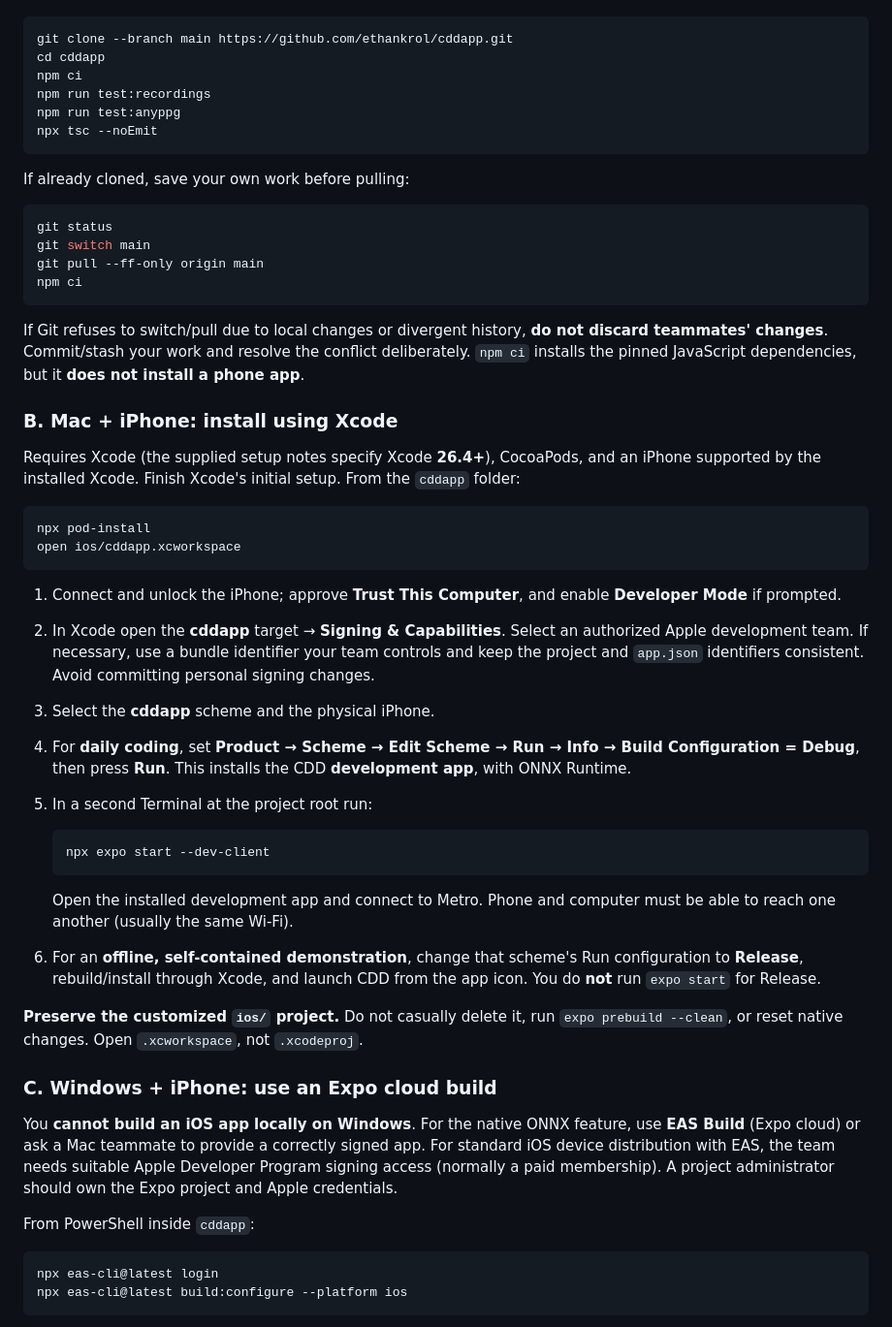
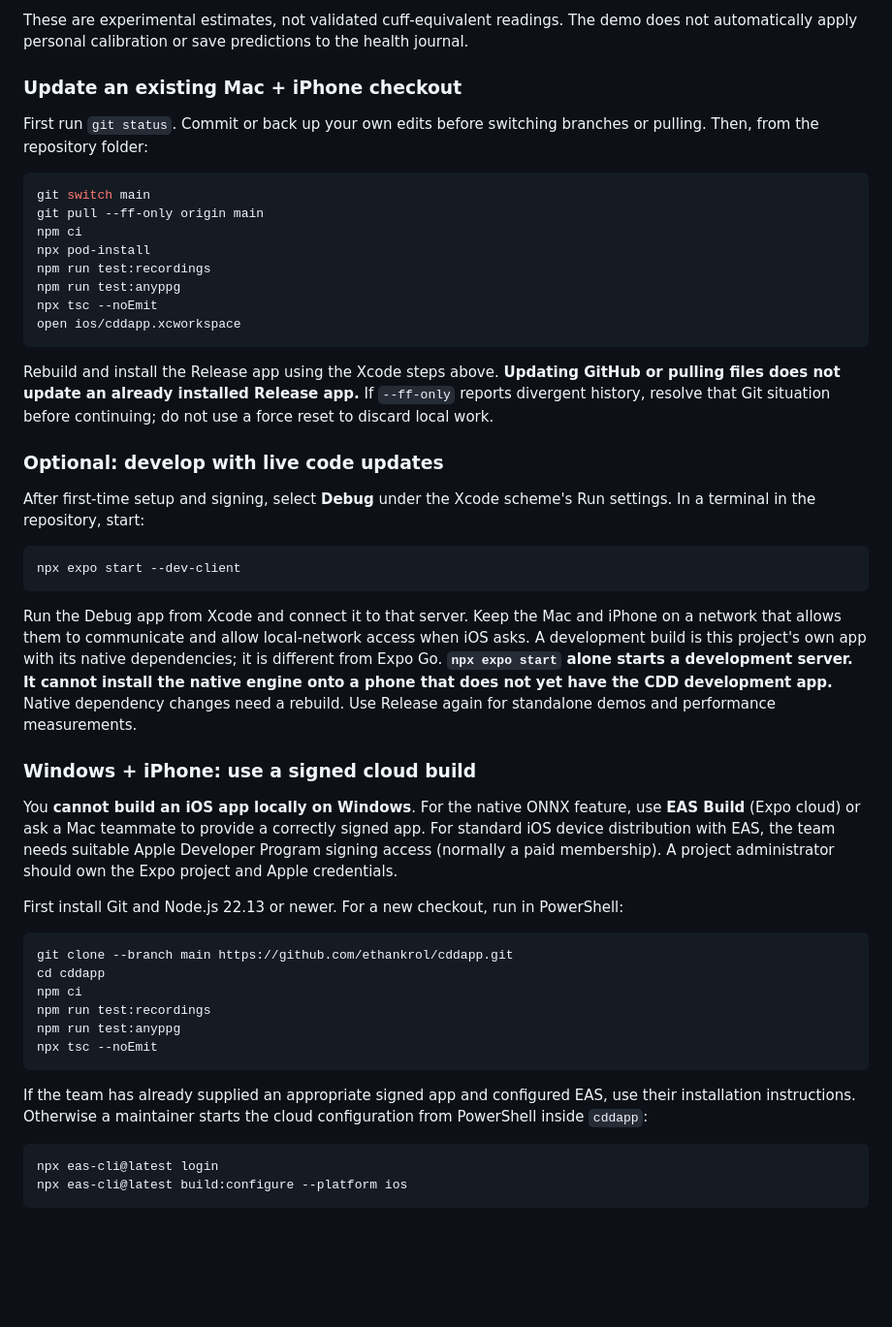
Before and after one commit to ethankrol/cddapp, a Markdown page: README.md, the part around one of its changes. Shown at 97% size. Drawn GitHub-style; blank space fills up the shorter version.

````diff
--- a/README.md
+++ b/README.md
@@ -43,3 +91,39 @@ Install Git and a compatible Node.js/npm version first. This checkout has been d
+These are experimental estimates, not validated cuff-equivalent readings. The demo does not automatically apply personal calibration or save predictions to the health journal.
+
+### Update an existing Mac + iPhone checkout
+
+First run `git status`. Commit or back up your own edits before switching branches or pulling. Then, from the repository folder:
+
+```bash
+git switch main
+git pull --ff-only origin main
+npm ci
+npx pod-install
+npm run test:recordings
+npm run test:anyppg
+npx tsc --noEmit
+open ios/cddapp.xcworkspace
+```
+
+Rebuild and install the Release app using the Xcode steps above. **Updating GitHub or pulling files does not update an already installed Release app.** If `--ff-only` reports divergent history, resolve that Git situation before continuing; do not use a force reset to discard local work.
+
+### Optional: develop with live code updates
+
+After first-time setup and signing, select **Debug** under the Xcode scheme's Run settings. In a terminal in the repository, start:
+
+```bash
+npx expo start --dev-client
+```
+
+Run the Debug app from Xcode and connect it to that server. Keep the Mac and iPhone on a network that allows them to communicate and allow local-network access when iOS asks. A development build is this project's own app with its native dependencies; it is different from Expo Go. **`npx expo start` alone starts a development server. It cannot install the native engine onto a phone that does not yet have the CDD development app.** Native dependency changes need a rebuild. Use Release again for standalone demos and performance measurements.
+
+### Windows + iPhone: use a signed cloud build
+
+You **cannot build an iOS app locally on Windows**. For the native ONNX feature, use **EAS Build** (Expo cloud) or ask a Mac teammate to provide a correctly signed app. For standard iOS device distribution with EAS, the team needs suitable Apple Developer Program signing access (normally a paid membership). A project administrator should own the Expo project and Apple credentials.
+
+First install Git and Node.js 22.13 or newer. For a new checkout, run in PowerShell:
+
+```powershell
 git clone --branch main https://github.com/ethankrol/cddapp.git
 cd cddapp
 npm ci
@@ -48,46 +132,7 @@ npm run test:anyppg
 npx tsc --noEmit
 ```
 
-If already cloned, save your own work before pulling:
-
-```bash
-git status
-git switch main
-git pull --ff-only origin main
-npm ci
-```
-
-If Git refuses to switch/pull due to local changes or divergent history, **do not discard teammates' changes**. Commit/stash your work and resolve the conflict deliberately. `npm ci` installs the pinned JavaScript dependencies, but it **does not install a phone app**.
-
-### B. Mac + iPhone: install using Xcode
-
-Requires Xcode (the supplied setup notes specify Xcode **26.4+**), CocoaPods, and an iPhone supported by the installed Xcode. Finish Xcode's initial setup. From the `cddapp` folder:
-
-```bash
-npx pod-install
-open ios/cddapp.xcworkspace
-```
-
-1. Connect and unlock the iPhone; approve **Trust This Computer**, and enable **Developer Mode** if prompted.
-2. In Xcode open the **cddapp** target → **Signing & Capabilities**. Select an authorized Apple development team. If necessary, use a bundle identifier your team controls and keep the project and `app.json` identifiers consistent. Avoid committing personal signing changes.
-3. Select the **cddapp** scheme and the physical iPhone.
-4. For **daily coding**, set **Product → Scheme → Edit Scheme → Run → Info → Build Configuration = Debug**, then press **Run**. This installs the CDD **development app**, with ONNX Runtime.
-5. In a second Terminal at the project root run:
-
-   ```bash
-   npx expo start --dev-client
-   ```
-
-   Open the installed development app and connect to Metro. Phone and computer must be able to reach one another (usually the same Wi-Fi).
-6. For an **offline, self-contained demonstration**, change that scheme's Run configuration to **Release**, rebuild/install through Xcode, and launch CDD from the app icon. You do **not** run `expo start` for Release.
-
-**Preserve the customized `ios/` project.** Do not casually delete it, run `expo prebuild --clean`, or reset native changes. Open `.xcworkspace`, not `.xcodeproj`.
-
-### C. Windows + iPhone: use an Expo cloud build
-
-You **cannot build an iOS app locally on Windows**. For the native ONNX feature, use **EAS Build** (Expo cloud) or ask a Mac teammate to provide a correctly signed app. For standard iOS device distribution with EAS, the team needs suitable Apple Developer Program signing access (normally a paid membership). A project administrator should own the Expo project and Apple credentials.
-
-From PowerShell inside `cddapp`:
+If the team has already supplied an appropriate signed app and configured EAS, use their installation instructions. Otherwise a maintainer starts the cloud configuration from PowerShell inside `cddapp`:
 
 ```powershell
 npx eas-cli@latest login
````
Also changed, not shown: other parts of README.md (+113 -56 lines).
